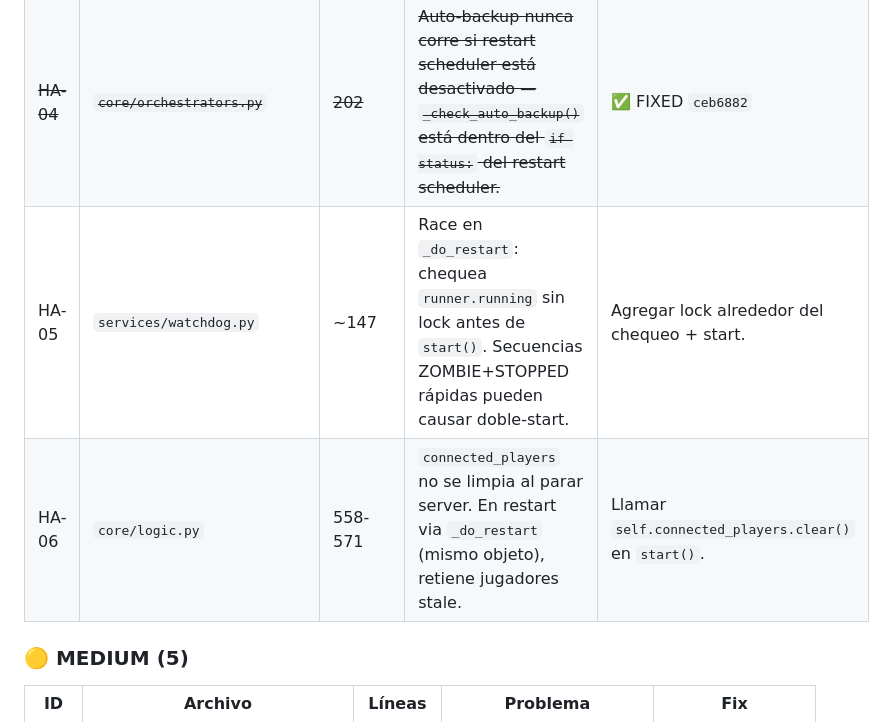
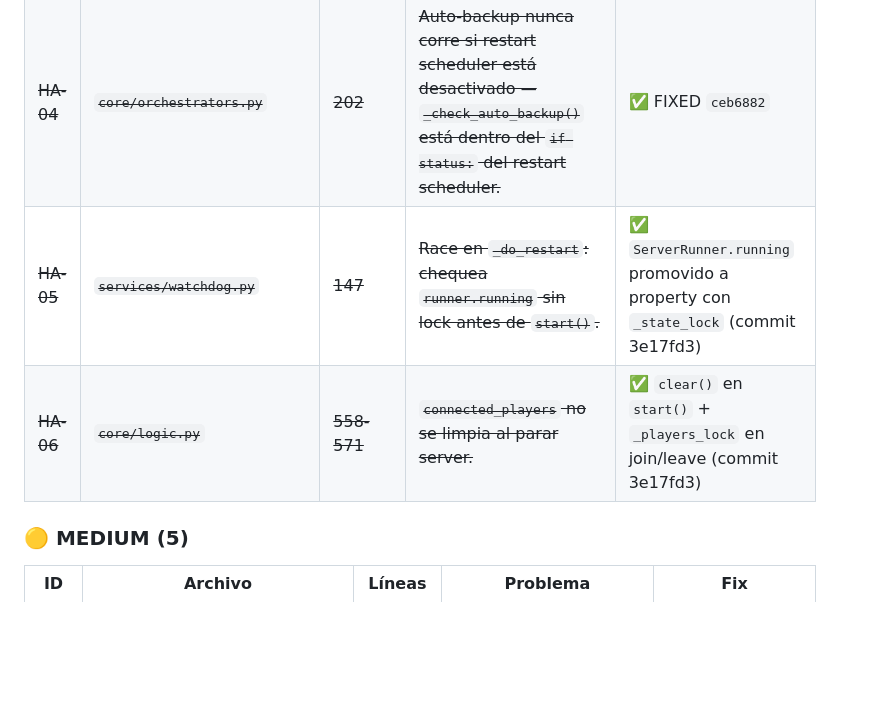
Before and after one commit to DesvoSoft/ZeroBlockBridge, a Markdown page: roadmap.md, the part around one of its changes. Rendered like a GitHub page; blank space fills up the shorter version.

```diff
--- a/roadmap.md
+++ b/roadmap.md
@@ -927,8 +926,8 @@ Audit completo de codebase. 19 issues encontrados. Ningún fix aplicado aún.
 | ~~HA-02~~ | ~~`core/logic.py`~~ | ~~530~~ | ~~TOCTOU: `self.running = False` seteado antes de emitir `STOPPED`. Watchdog puede leer `running=False` sin que evento haya disparado.~~ | ✅ FIXED `ea4c3ff` |
 | ~~HA-03~~ | ~~`core/orchestrators.py`~~ | ~~74-77~~ | ~~Stop intencional puede triggear restart del Watchdog. `stop_server` setea OFFLINE síncronamente; thread de output emite `STOPPED` después, Watchdog lo ve.~~ | ✅ FIXED `2fee336` |
 | ~~HA-04~~ | ~~`core/orchestrators.py`~~ | ~~202~~ | ~~Auto-backup nunca corre si restart scheduler está desactivado — `_check_auto_backup()` está dentro del `if status:` del restart scheduler.~~ | ✅ FIXED `ceb6882` |
-| HA-05 | `services/watchdog.py` | ~147 | Race en `_do_restart`: chequea `runner.running` sin lock antes de `start()`. Secuencias ZOMBIE+STOPPED rápidas pueden causar doble-start. | Agregar lock alrededor del chequeo + start. |
-| HA-06 | `core/logic.py` | 558-571 | `connected_players` no se limpia al parar server. En restart via `_do_restart` (mismo objeto), retiene jugadores stale. | Llamar `self.connected_players.clear()` en `start()`. |
+| ~~HA-05~~ | ~~`services/watchdog.py`~~ | ~~147~~ | ~~Race en `_do_restart`: chequea `runner.running` sin lock antes de `start()`.~~ | ✅ `ServerRunner.running` promovido a property con `_state_lock` (commit 3e17fd3) |
+| ~~HA-06~~ | ~~`core/logic.py`~~ | ~~558-571~~ | ~~`connected_players` no se limpia al parar server.~~ | ✅ `clear()` en `start()` + `_players_lock` en join/leave (commit 3e17fd3) |
 
 ### 🟡 MEDIUM (5)
 
```
Also changed, not shown: other parts of roadmap.md (+13 -14 lines).
